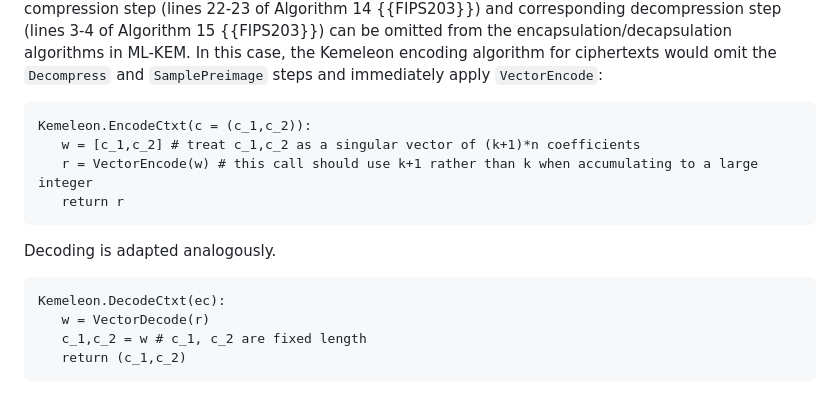
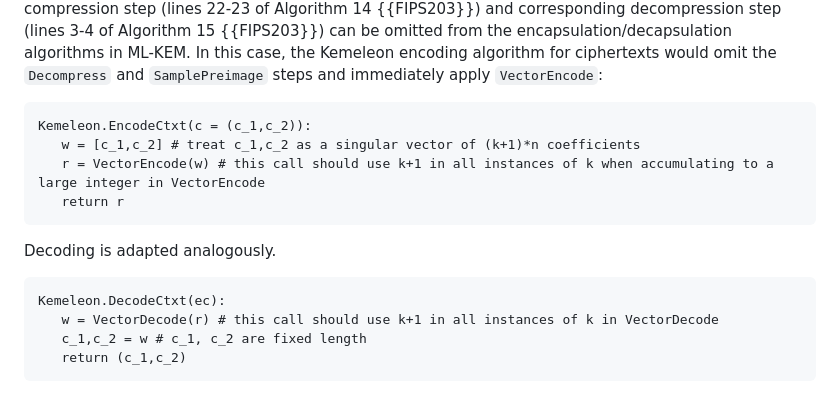
Before and after one commit to ssveitch/draft-kemeleon, a Markdown page: draft-irtf-cfrg-kemeleon.md, the part around the change. Rendered like a GitHub page.

Commit message:
clarifying comment

```diff
--- a/draft-irtf-cfrg-kemeleon.md
+++ b/draft-irtf-cfrg-kemeleon.md
@@ -387,7 +387,7 @@ In this case, the Kemeleon encoding algorithm for ciphertexts would omit the `De
 ~~~
 Kemeleon.EncodeCtxt(c = (c_1,c_2)):
    w = [c_1,c_2] # treat c_1,c_2 as a singular vector of (k+1)*n coefficients
-   r = VectorEncode(w) # this call should use k+1 rather than k when accumulating to a large integer
+   r = VectorEncode(w) # this call should use k+1 in all instances of k when accumulating to a large integer in VectorEncode
    return r
 ~~~
 
@@ -395,7 +395,7 @@ Decoding is adapted analogously.
 
 ~~~
 Kemeleon.DecodeCtxt(ec):
-   w = VectorDecode(r)
+   w = VectorDecode(r) # this call should use k+1 in all instances of k in VectorDecode
    c_1,c_2 = w # c_1, c_2 are fixed length
    return (c_1,c_2)
 ~~~
```
